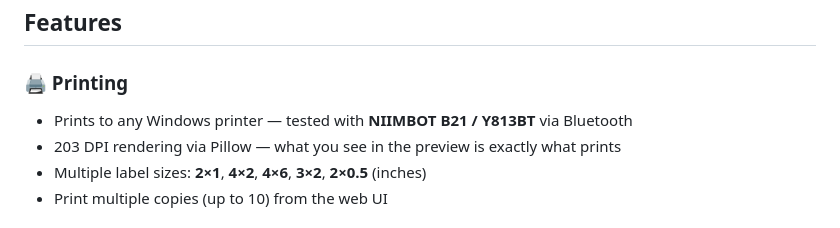
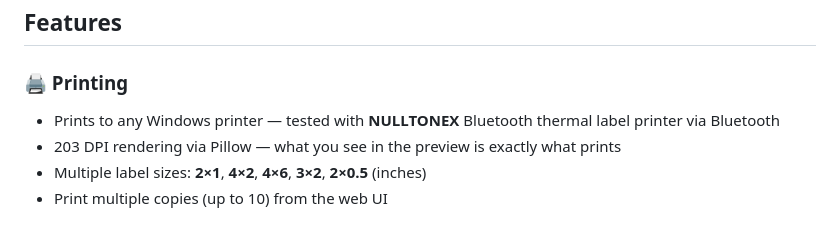
Before and after one commit to sholder89/voice-label-printer, a Markdown page: README.md, the part around the change. GitHub-like rendering.

Commit message:
Update README printer reference to NULLTONEX
Co-Authored-By: Claude Sonnet 4.6 <noreply@anthropic.com>

```diff
--- a/README.md
+++ b/README.md
@@ -22,7 +22,7 @@ You (voice) → Alexa Skill → AWS Lambda → Relay Server (VPS) → Windows Cl
 ## Features
 
 ### 🖨️ Printing
-- Prints to any Windows printer — tested with **NIIMBOT B21 / Y813BT** via Bluetooth
+- Prints to any Windows printer — tested with **NULLTONEX** Bluetooth thermal label printer via Bluetooth
 - 203 DPI rendering via Pillow — what you see in the preview is exactly what prints
 - Multiple label sizes: **2×1**, **4×2**, **4×6**, **3×2**, **2×0.5** (inches)
 - Print multiple copies (up to 10) from the web UI
```
